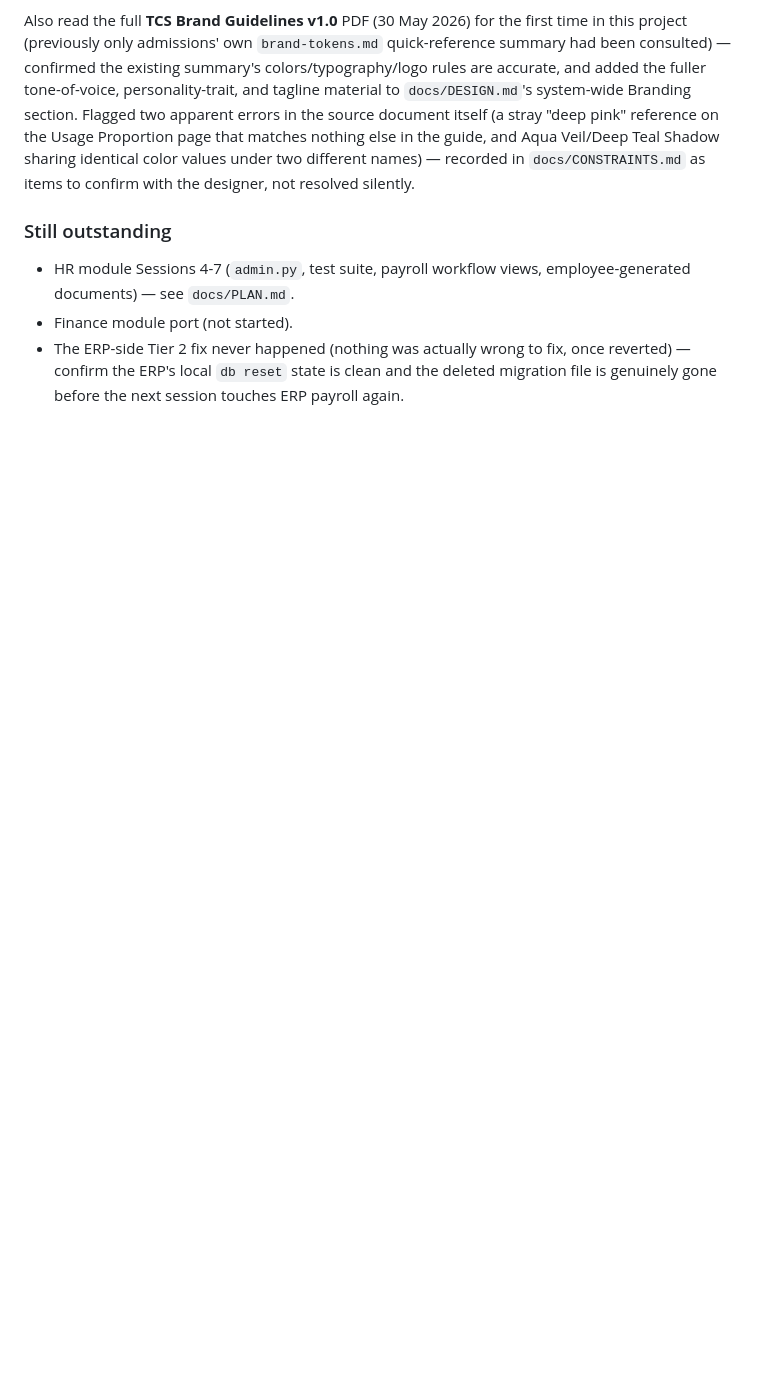
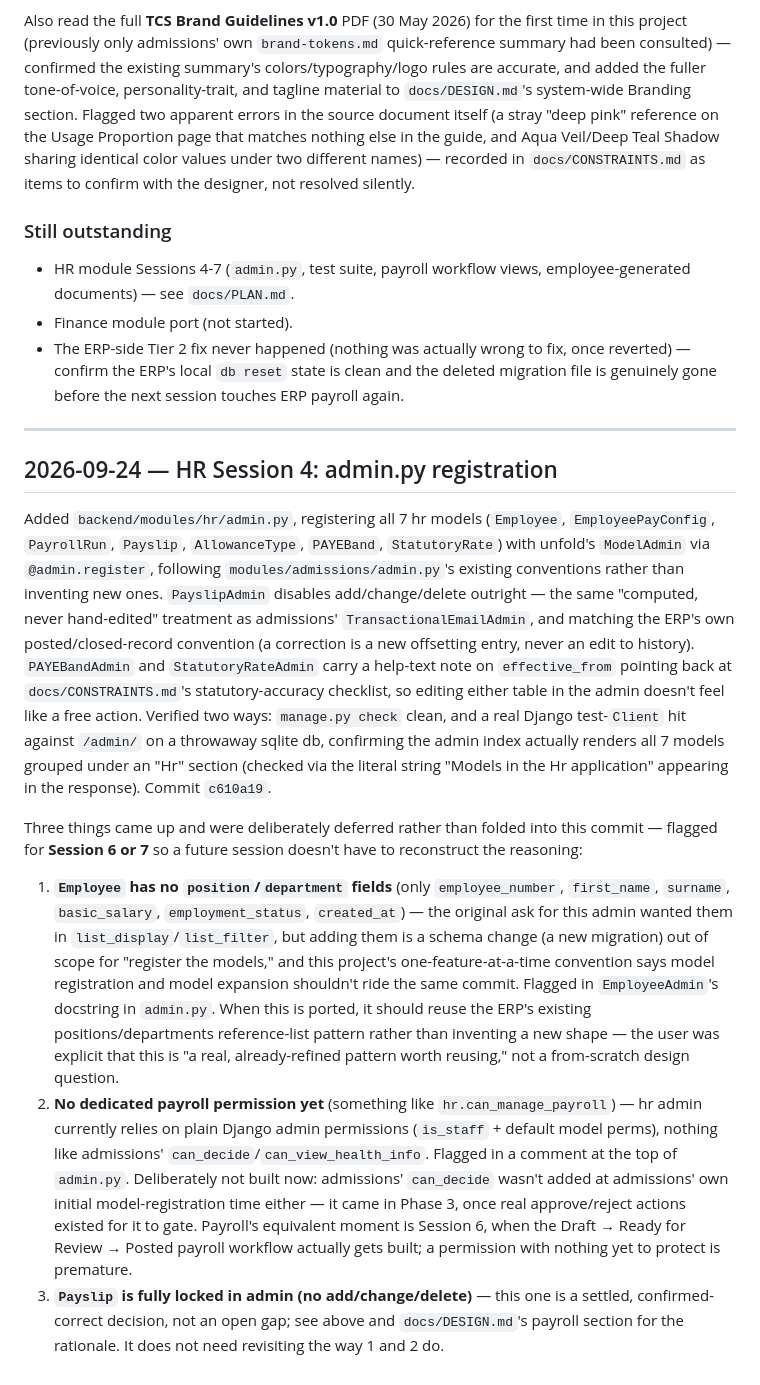
Before and after one commit to wheezy20/tcs-os, a Markdown page: docs/JOURNAL.md, the part around the change. GitHub-like rendering; blank space fills up the shorter version.

Commit message:
Docs: log Session 4 (hr admin.py registration) and record deferred decisions
JOURNAL.md: dated entry for the admin.py registration and its
verification. PLAN.md: ticks Session 4, notes the two deferred items
(Employee position/department fields, dedicated payroll permission) and
where each belongs. DESIGN.md: records Payslip's admin lockdown as
settled design rationale, not an open gap.

Co-Authored-By: Claude Sonnet 5 <noreply@anthropic.com>

```diff
--- a/docs/JOURNAL.md
+++ b/docs/JOURNAL.md
@@ -93,3 +93,58 @@ to confirm with the designer, not resolved silently.
   fix, once reverted) — confirm the ERP's local `db reset` state is
   clean and the deleted migration file is genuinely gone before the next
   session touches ERP payroll again.
+
+---
+
+## 2026-09-24 — HR Session 4: admin.py registration
+
+Added `backend/modules/hr/admin.py`, registering all 7 hr models
+(`Employee`, `EmployeePayConfig`, `PayrollRun`, `Payslip`,
+`AllowanceType`, `PAYEBand`, `StatutoryRate`) with unfold's `ModelAdmin`
+via `@admin.register`, following `modules/admissions/admin.py`'s existing
+conventions rather than inventing new ones. `PayslipAdmin` disables
+add/change/delete outright — the same "computed, never hand-edited"
+treatment as admissions' `TransactionalEmailAdmin`, and matching the
+ERP's own posted/closed-record convention (a correction is a new
+offsetting entry, never an edit to history). `PAYEBandAdmin` and
+`StatutoryRateAdmin` carry a help-text note on `effective_from` pointing
+back at `docs/CONSTRAINTS.md`'s statutory-accuracy checklist, so editing
+either table in the admin doesn't feel like a free action. Verified two
+ways: `manage.py check` clean, and a real Django test-`Client` hit
+against `/admin/` on a throwaway sqlite db, confirming the admin index
+actually renders all 7 models grouped under an "Hr" section (checked via
+the literal string "Models in the Hr application" appearing in the
+response). Commit `c610a19`.
+
+Three things came up and were deliberately deferred rather than folded
+into this commit — flagged for **Session 6 or 7** so a future session
+doesn't have to reconstruct the reasoning:
+
+1. **`Employee` has no `position`/`department` fields** (only
+   `employee_number`, `first_name`, `surname`, `basic_salary`,
+   `employment_status`, `created_at`) — the original ask for this admin
+   wanted them in `list_display`/`list_filter`, but adding them is a
+   schema change (a new migration) out of scope for "register the
+   models," and this project's one-feature-at-a-time convention says
+   model registration and model expansion shouldn't ride the same
+   commit. Flagged in `EmployeeAdmin`'s docstring in `admin.py`. When
+   this is ported, it should reuse the ERP's existing
+   positions/departments reference-list pattern rather than inventing a
+   new shape — the user was explicit that this is "a real,
+   already-refined pattern worth reusing," not a from-scratch design
+   question.
+2. **No dedicated payroll permission yet** (something like
+   `hr.can_manage_payroll`) — hr admin currently relies on plain Django
+   admin permissions (`is_staff` + default model perms), nothing like
+   admissions' `can_decide`/`can_view_health_info`. Flagged in a comment
+   at the top of `admin.py`. Deliberately not built now: admissions'
+   `can_decide` wasn't added at admissions' own initial
+   model-registration time either — it came in Phase 3, once real
+   approve/reject actions existed for it to gate. Payroll's equivalent
+   moment is Session 6, when the Draft → Ready for Review → Posted
+   payroll workflow actually gets built; a permission with nothing yet
+   to protect is premature.
+3. **`Payslip` is fully locked in admin (no add/change/delete)** — this
+   one is a settled, confirmed-correct decision, not an open gap; see
+   above and `docs/DESIGN.md`'s payroll section for the rationale. It
+   does not need revisiting the way 1 and 2 do.
```
Also changed, not shown: docs/DESIGN.md (+11 -0 lines), docs/PLAN.md (+13 -2 lines).
